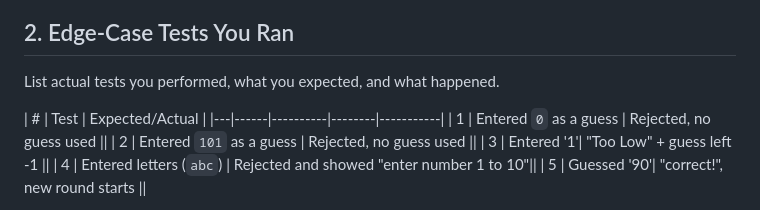
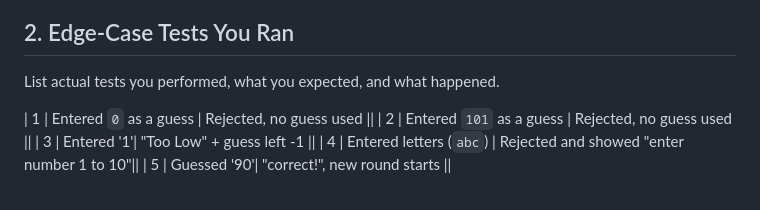
Before and after one commit to itsbunkie/homework-4-JS, a Markdown page: Readme.md, the part around the change. Drawn GitHub-style.

```diff
--- a/Readme.md
+++ b/Readme.md
@@ -68,8 +68,6 @@ Github:
 
 List actual tests you performed, what you expected, and what happened.
 
-| # | Test | Expected/Actual |
-|---|------|----------|--------|-----------|
 | 1 | Entered `0` as a guess | Rejected, no guess used ||
 | 2 | Entered `101` as a guess | Rejected, no guess used ||
 | 3 | Entered '1'| "Too Low" + guess left -1 ||
```
